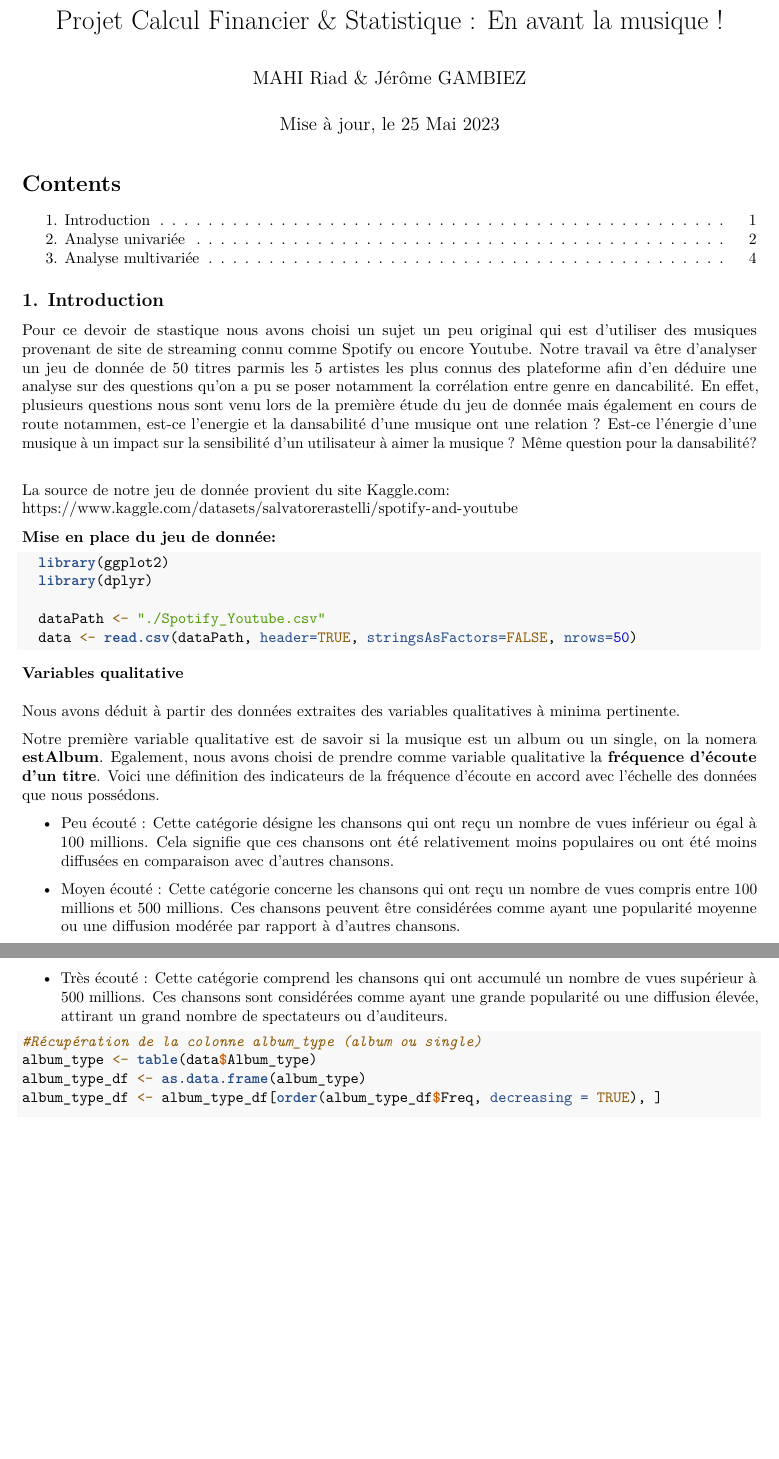
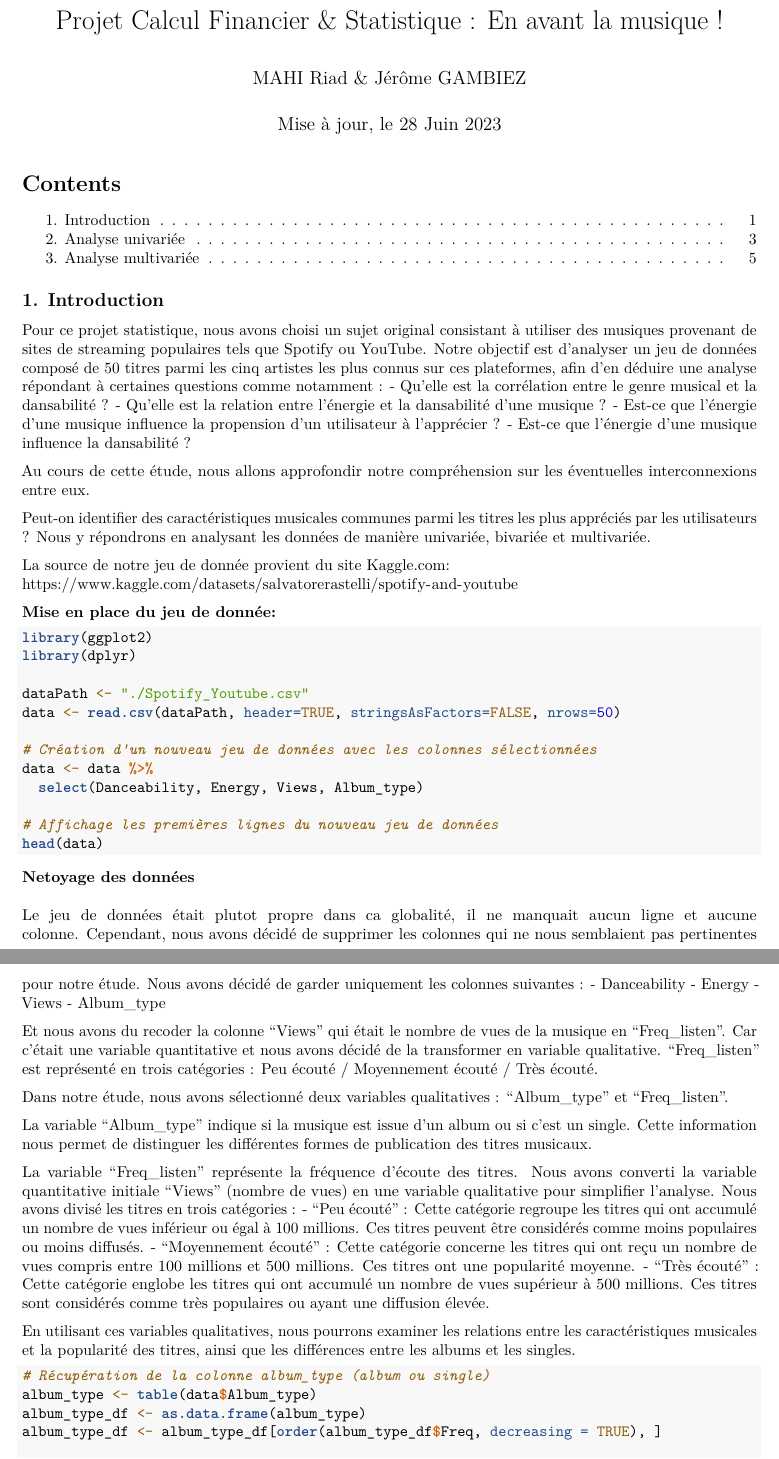
Before and after one commit to Jerome-GBZ/Stat_Spotify-Youtube, an R Markdown document (spotify_analysis.Rmd): two parts of pages 1 and 2 of 7 before the commit and two parts of pages 1 and 2 of 8 after it, joined at a grey line, cut so that both start at the same text, the shorter picture padded with empty space. Rendered offline with R 4.5, knitr and Pandoc, then LaTeX, with nearby package versions; the code chunks are not run, so their results and figures are left out.

Commit message:
improve analyse

````diff
--- a/spotify_analysis.Rmd
+++ b/spotify_analysis.Rmd
@@ -1,7 +1,7 @@
 ---
 title: "Projet Calcul Financier & Statistique : En avant la musique !"
 author: "MAHI Riad & Jérôme GAMBIEZ"
-date: "Mise à jour, le 25 Mai 2023"
+date: "Mise à jour, le 28 Juin 2023"
 output:
   pdf_document:
     toc: yes
@@ -10,33 +10,60 @@ output:
 ---
 ## 1. Introduction
 
-Pour ce devoir de stastique nous avons choisi un sujet un peu original qui est d'utiliser des musiques provenant de site de streaming connu comme Spotify ou encore Youtube. Notre travail va être d'analyser un jeu de donnée de 50 titres parmis les 5 artistes les plus connus des plateforme afin d'en déduire une analyse sur des questions qu'on a pu se poser notamment la corrélation entre genre en dancabilité. En effet, plusieurs questions nous sont venu lors de la première étude du jeu de donnée mais également en cours de route notammen, est-ce l'energie et la dansabilité d'une musique ont une relation ? Est-ce l'énergie d'une musique à un impact sur la sensibilité d'un utilisateur à aimer la musique ? Même question pour la dansabilité?   \newline
+Pour ce projet statistique, nous avons choisi un sujet original consistant à utiliser des musiques provenant de sites de streaming populaires tels que Spotify ou YouTube.
+Notre objectif est d'analyser un jeu de données composé de 50 titres parmi les cinq artistes les plus connus sur ces plateformes, afin d'en déduire une analyse répondant à certaines questions comme notamment :
+  - Qu'elle est la corrélation entre le genre musical et la dansabilité ?
+  - Qu'elle est la relation entre l'énergie et la dansabilité d'une musique ?
+  - Est-ce que l'énergie d'une musique influence la propension d'un utilisateur à l'apprécier ?
+  - Est-ce que l'énergie d'une musique influence la dansabilité ?
+
+Au cours de cette étude, nous allons approfondir notre compréhension sur les éventuelles interconnexions entre eux.
+
+Peut-on identifier des caractéristiques musicales communes parmi les titres les plus appréciés par les utilisateurs  ?
+Nous y répondrons en analysant les données de manière univariée, bivariée et multivariée.
 
 La source de notre jeu de donnée provient du site Kaggle.com: \newline
 https://www.kaggle.com/datasets/salvatorerastelli/spotify-and-youtube
 
-
 **Mise en place du jeu de donnée:**
 ```{r}
-  library(ggplot2)
-  library(dplyr)
+library(ggplot2)
+library(dplyr)
 
-  dataPath <- "./Spotify_Youtube.csv"
-  data <- read.csv(dataPath, header=TRUE, stringsAsFactors=FALSE, nrows=50)
+dataPath <- "./Spotify_Youtube.csv"
+data <- read.csv(dataPath, header=TRUE, stringsAsFactors=FALSE, nrows=50)
+
+# Création d'un nouveau jeu de données avec les colonnes sélectionnées
+data <- data %>%
+  select(Danceability, Energy, Views, Album_type)
+
+# Affichage les premières lignes du nouveau jeu de données
+head(data)
 ```
 
+**Netoyage des données**\newline\newline
+Le jeu de données était plutot propre dans ca globalité, il ne manquait aucun ligne et aucune colonne.
+Cependant, nous avons décidé de supprimer les colonnes qui ne nous semblaient pas pertinentes pour notre étude.
+Nous avons décidé de garder uniquement les colonnes suivantes :
+  - Danceability
+  - Energy
+  - Views
+  - Album_type
 
-**Variables qualitative**\newline\newline
-Nous avons déduit à partir des données extraites des variables qualitatives à minima pertinente.
+Et nous avons du recoder la colonne "Views" qui était le nombre de vues de la musique en "Freq_listen".
+Car c'était une variable quantitative et nous avons décidé de la transformer en variable qualitative.
+"Freq_listen" est représenté en trois catégories : Peu écouté / Moyennement écouté / Très écouté.
 
-Notre première variable qualitative est de savoir si la musique est un album ou un single, on la nomera **estAlbum**.
-Egalement, nous avons choisi de prendre comme variable qualitative la **fréquence d'écoute d'un titre**. Voici une définition des indicateurs de la fréquence d'écoute en accord avec l'échelle des données que nous possédons.
+Dans notre étude, nous avons sélectionné deux variables qualitatives : "Album_type" et "Freq_listen".
 
-  - Peu écouté : Cette catégorie désigne les chansons qui ont reçu un nombre de vues inférieur ou égal à 100 millions. Cela signifie que ces chansons ont été relativement moins populaires ou ont été moins diffusées en comparaison avec d'autres chansons.
+La variable "Album_type" indique si la musique est issue d'un album ou si c'est un single. Cette information nous permet de distinguer les différentes formes de publication des titres musicaux.
 
-  - Moyen écouté : Cette catégorie concerne les chansons qui ont reçu un nombre de vues compris entre 100 millions et 500 millions. Ces chansons peuvent être considérées comme ayant une popularité moyenne ou une diffusion modérée par rapport à d'autres chansons.
+La variable "Freq_listen" représente la fréquence d'écoute des titres. Nous avons converti la variable quantitative initiale "Views" (nombre de vues) en une variable qualitative pour simplifier l'analyse.
+Nous avons divisé les titres en trois catégories :
+  - "Peu écouté" : Cette catégorie regroupe les titres qui ont accumulé un nombre de vues inférieur ou égal à 100 millions. Ces titres peuvent être considérés comme moins populaires ou moins diffusés.
+  - "Moyennement écouté" : Cette catégorie concerne les titres qui ont reçu un nombre de vues compris entre 100 millions et 500 millions. Ces titres ont une popularité moyenne.
+  - "Très écouté" : Cette catégorie englobe les titres qui ont accumulé un nombre de vues supérieur à 500 millions. Ces titres sont considérés comme très populaires ou ayant une diffusion élevée.
 
-  - Très écouté : Cette catégorie comprend les chansons qui ont accumulé un nombre de vues supérieur à 500 millions. Ces chansons sont considérées comme ayant une grande popularité ou une diffusion élevée, attirant un grand nombre de spectateurs ou d'auditeurs.
-
+En utilisant ces variables qualitatives, nous pourrons examiner les relations entre les caractéristiques musicales et la popularité des titres, ainsi que les différences entre les albums et les singles.
 
 ```{r}
````
Also changed, not shown: spotify_analysis.Rmd (43 more changed lines).
